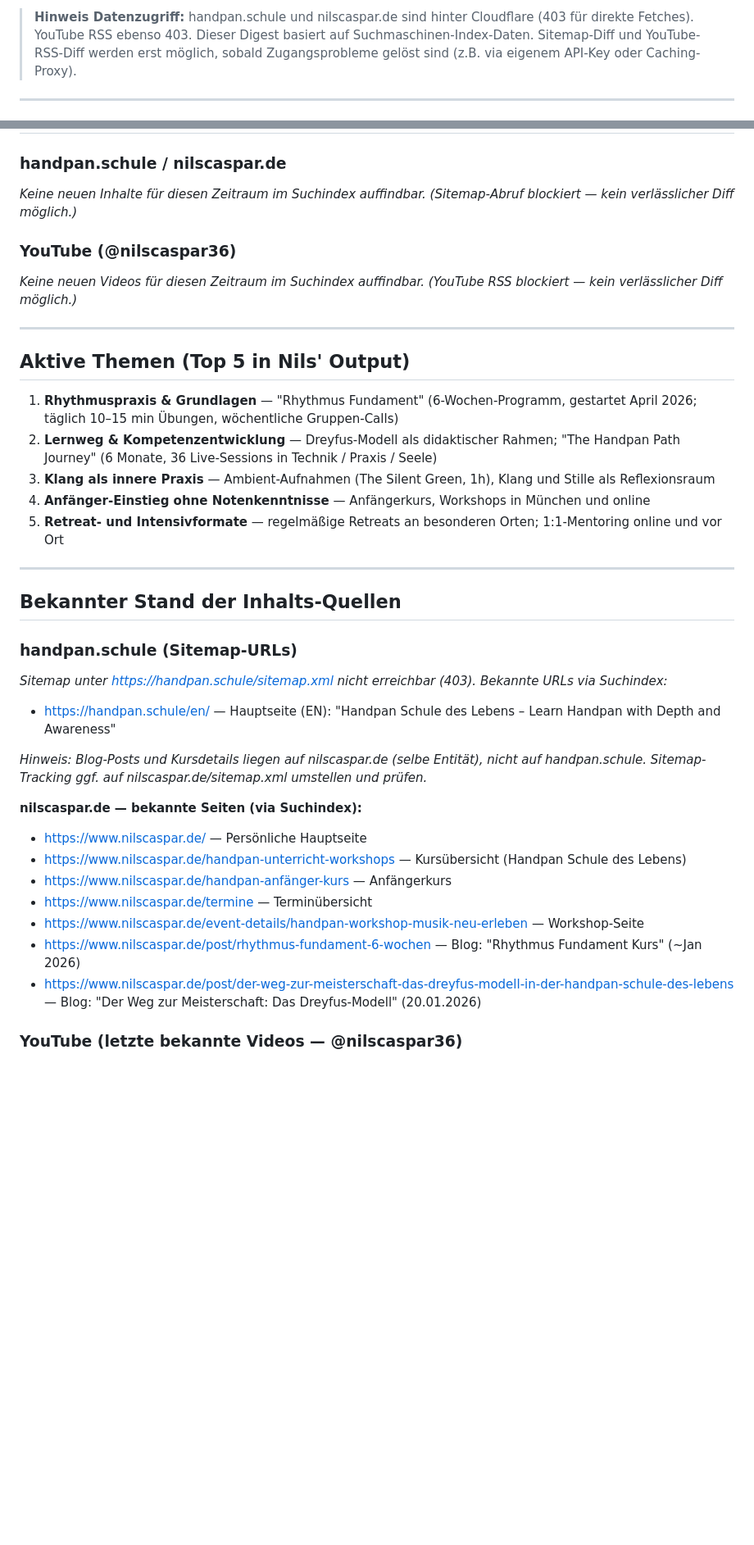
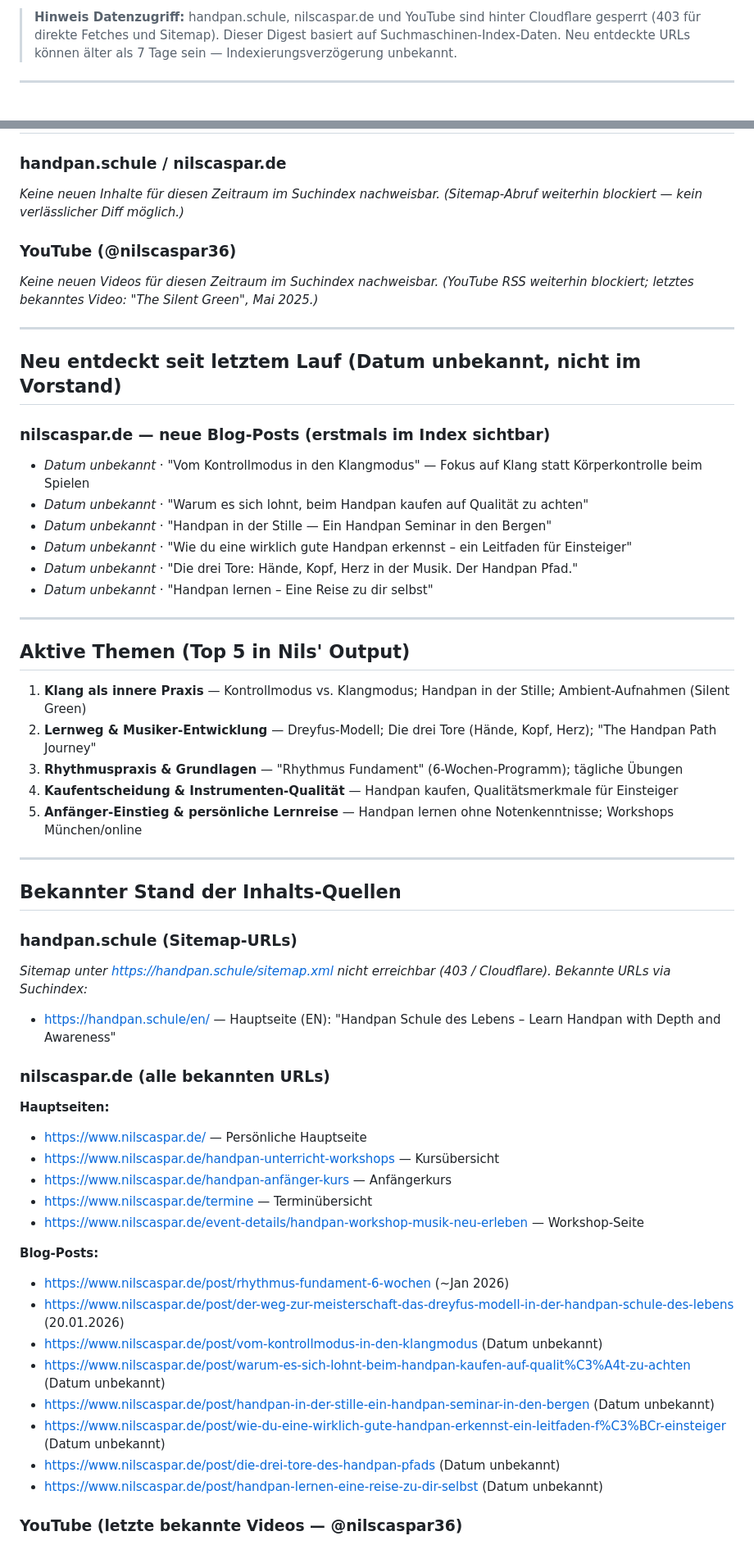
Before and after one commit to nilscasp/hand-and-mindful-retreat, a Markdown page: automation/state/current-context.md, 2 parts joined by grey strips. Shown at 82% size. GitHub-like rendering; blank space fills up the shorter version.

Commit message:
chore(automation): weekly context digest 2026-05-18
Neue Blog-Posts auf nilscaspar.de im Suchindex entdeckt (6 URLs).
Sitemap/YouTube RSS weiterhin blockiert (Cloudflare 403).

```diff
--- a/automation/state/current-context.md
+++ b/automation/state/current-context.md
@@ -4,5 +4,5 @@
 
-> **Hinweis Datenzugriff:** handpan.schule und nilscaspar.de sind hinter Cloudflare (403 für direkte Fetches). YouTube RSS ebenso 403. Dieser Digest basiert auf Suchmaschinen-Index-Daten. Sitemap-Diff und YouTube-RSS-Diff werden erst möglich, sobald Zugangsprobleme gelöst sind (z.B. via eigenem API-Key oder Caching-Proxy).
+> **Hinweis Datenzugriff:** handpan.schule, nilscaspar.de und YouTube sind hinter Cloudflare gesperrt (403 für direkte Fetches und Sitemap). Dieser Digest basiert auf Suchmaschinen-Index-Daten. Neu entdeckte URLs können älter als 7 Tage sein — Indexierungsverzögerung unbekannt.
 
 ---
 
@@ -10,21 +10,33 @@
 
 ### handpan.schule / nilscaspar.de
-_Keine neuen Inhalte für diesen Zeitraum im Suchindex auffindbar._
-_(Sitemap-Abruf blockiert — kein verlässlicher Diff möglich.)_
+_Keine neuen Inhalte für diesen Zeitraum im Suchindex nachweisbar._
+_(Sitemap-Abruf weiterhin blockiert — kein verlässlicher Diff möglich.)_
 
 ### YouTube (@nilscaspar36)
-_Keine neuen Videos für diesen Zeitraum im Suchindex auffindbar._
-_(YouTube RSS blockiert — kein verlässlicher Diff möglich.)_
+_Keine neuen Videos für diesen Zeitraum im Suchindex nachweisbar._
+_(YouTube RSS weiterhin blockiert; letztes bekanntes Video: "The Silent Green", Mai 2025.)_
+
+---
+
+## Neu entdeckt seit letztem Lauf (Datum unbekannt, nicht im Vorstand)
+
+### nilscaspar.de — neue Blog-Posts (erstmals im Index sichtbar)
+- _Datum unbekannt_ · "Vom Kontrollmodus in den Klangmodus" — Fokus auf Klang statt Körperkontrolle beim Spielen
+- _Datum unbekannt_ · "Warum es sich lohnt, beim Handpan kaufen auf Qualität zu achten"
+- _Datum unbekannt_ · "Handpan in der Stille — Ein Handpan Seminar in den Bergen"
+- _Datum unbekannt_ · "Wie du eine wirklich gute Handpan erkennst – ein Leitfaden für Einsteiger"
+- _Datum unbekannt_ · "Die drei Tore: Hände, Kopf, Herz in der Musik. Der Handpan Pfad."
+- _Datum unbekannt_ · "Handpan lernen – Eine Reise zu dir selbst"
 
 ---
 
 ## Aktive Themen (Top 5 in Nils' Output)
 
-1. **Rhythmuspraxis & Grundlagen** — "Rhythmus Fundament" (6-Wochen-Programm, gestartet April 2026; täglich 10–15 min Übungen, wöchentliche Gruppen-Calls)
-2. **Lernweg & Kompetenzentwicklung** — Dreyfus-Modell als didaktischer Rahmen; "The Handpan Path Journey" (6 Monate, 36 Live-Sessions in Technik / Praxis / Seele)
-3. **Klang als innere Praxis** — Ambient-Aufnahmen (The Silent Green, 1h), Klang und Stille als Reflexionsraum
-4. **Anfänger-Einstieg ohne Notenkenntnisse** — Anfängerkurs, Workshops in München und online
-5. **Retreat- und Intensivformate** — regelmäßige Retreats an besonderen Orten; 1:1-Mentoring online und vor Ort
+1. **Klang als innere Praxis** — Kontrollmodus vs. Klangmodus; Handpan in der Stille; Ambient-Aufnahmen (Silent Green)
+2. **Lernweg & Musiker-Entwicklung** — Dreyfus-Modell; Die drei Tore (Hände, Kopf, Herz); "The Handpan Path Journey"
+3. **Rhythmuspraxis & Grundlagen** — "Rhythmus Fundament" (6-Wochen-Programm); tägliche Übungen
+4. **Kaufentscheidung & Instrumenten-Qualität** — Handpan kaufen, Qualitätsmerkmale für Einsteiger
+5. **Anfänger-Einstieg & persönliche Lernreise** — Handpan lernen ohne Notenkenntnisse; Workshops München/online
 
 ---
 
@@ -32,21 +44,28 @@ _(YouTube RSS blockiert — kein verlässlicher Diff möglich.)_
 
 ### handpan.schule (Sitemap-URLs)
 
-_Sitemap unter https://handpan.schule/sitemap.xml nicht erreichbar (403). Bekannte URLs via Suchindex:_
+_Sitemap unter https://handpan.schule/sitemap.xml nicht erreichbar (403 / Cloudflare). Bekannte URLs via Suchindex:_
 
 - https://handpan.schule/en/ — Hauptseite (EN): "Handpan Schule des Lebens – Learn Handpan with Depth and Awareness"
 
-_Hinweis: Blog-Posts und Kursdetails liegen auf nilscaspar.de (selbe Entität), nicht auf handpan.schule. Sitemap-Tracking ggf. auf nilscaspar.de/sitemap.xml umstellen und prüfen._
+### nilscaspar.de (alle bekannten URLs)
 
-**nilscaspar.de — bekannte Seiten (via Suchindex):**
-
+**Hauptseiten:**
 - https://www.nilscaspar.de/ — Persönliche Hauptseite
-- https://www.nilscaspar.de/handpan-unterricht-workshops — Kursübersicht (Handpan Schule des Lebens)
+- https://www.nilscaspar.de/handpan-unterricht-workshops — Kursübersicht
 - https://www.nilscaspar.de/handpan-anfänger-kurs — Anfängerkurs
 - https://www.nilscaspar.de/termine — Terminübersicht
 - https://www.nilscaspar.de/event-details/handpan-workshop-musik-neu-erleben — Workshop-Seite
-- https://www.nilscaspar.de/post/rhythmus-fundament-6-wochen — Blog: "Rhythmus Fundament Kurs" (~Jan 2026)
-- https://www.nilscaspar.de/post/der-weg-zur-meisterschaft-das-dreyfus-modell-in-der-handpan-schule-des-lebens — Blog: "Der Weg zur Meisterschaft: Das Dreyfus-Modell" (20.01.2026)
+
+**Blog-Posts:**
+- https://www.nilscaspar.de/post/rhythmus-fundament-6-wochen (~Jan 2026)
+- https://www.nilscaspar.de/post/der-weg-zur-meisterschaft-das-dreyfus-modell-in-der-handpan-schule-des-lebens (20.01.2026)
+- https://www.nilscaspar.de/post/vom-kontrollmodus-in-den-klangmodus (Datum unbekannt)
+- https://www.nilscaspar.de/post/warum-es-sich-lohnt-beim-handpan-kaufen-auf-qualit%C3%A4t-zu-achten (Datum unbekannt)
+- https://www.nilscaspar.de/post/handpan-in-der-stille-ein-handpan-seminar-in-den-bergen (Datum unbekannt)
+- https://www.nilscaspar.de/post/wie-du-eine-wirklich-gute-handpan-erkennst-ein-leitfaden-f%C3%BCr-einsteiger (Datum unbekannt)
+- https://www.nilscaspar.de/post/die-drei-tore-des-handpan-pfads (Datum unbekannt)
+- https://www.nilscaspar.de/post/handpan-lernen-eine-reise-zu-dir-selbst (Datum unbekannt)
 
 ### YouTube (letzte bekannte Videos — @nilscaspar36)
 
```
Also changed, not shown: other parts of automation/state/current-context.md (+6 -5 lines).
